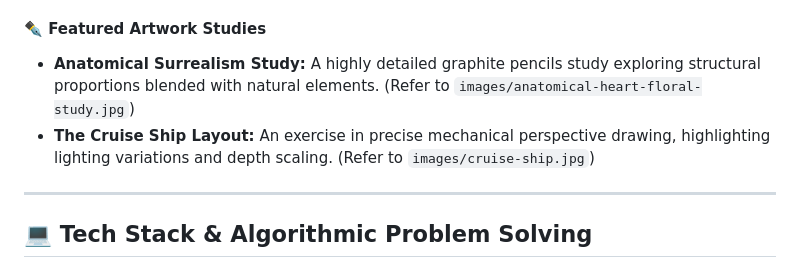
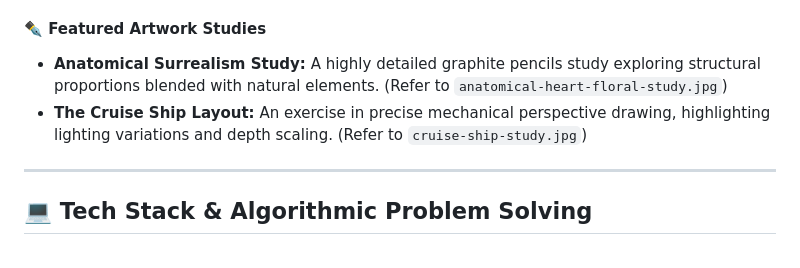
Before and after one commit to Hassan22218/hassan-art-portfolio, a Markdown page: README.md, the part around the change. GitHub-like rendering.

```diff
--- a/README.md
+++ b/README.md
@@ -25,8 +25,8 @@ Below is the verified evidence of my artwork being officially curated and presen
 * **Right:** Elaborating on shading dynamics, spatial geometry, and perspective design layouts during the annual showcase evaluation.
 
 #### ✒️ Featured Artwork Studies
-* **Anatomical Surrealism Study:** A highly detailed graphite pencils study exploring structural proportions blended with natural elements. (Refer to `images/anatomical-heart-floral-study.jpg`)
-* **The Cruise Ship Layout:** An exercise in precise mechanical perspective drawing, highlighting lighting variations and depth scaling. (Refer to `images/cruise-ship.jpg`)
+* **Anatomical Surrealism Study:** A highly detailed graphite pencils study exploring structural proportions blended with natural elements. (Refer to `anatomical-heart-floral-study.jpg`)
+* **The Cruise Ship Layout:** An exercise in precise mechanical perspective drawing, highlighting lighting variations and depth scaling. (Refer to `cruise-ship-study.jpg`)
 
 ---
 
```
